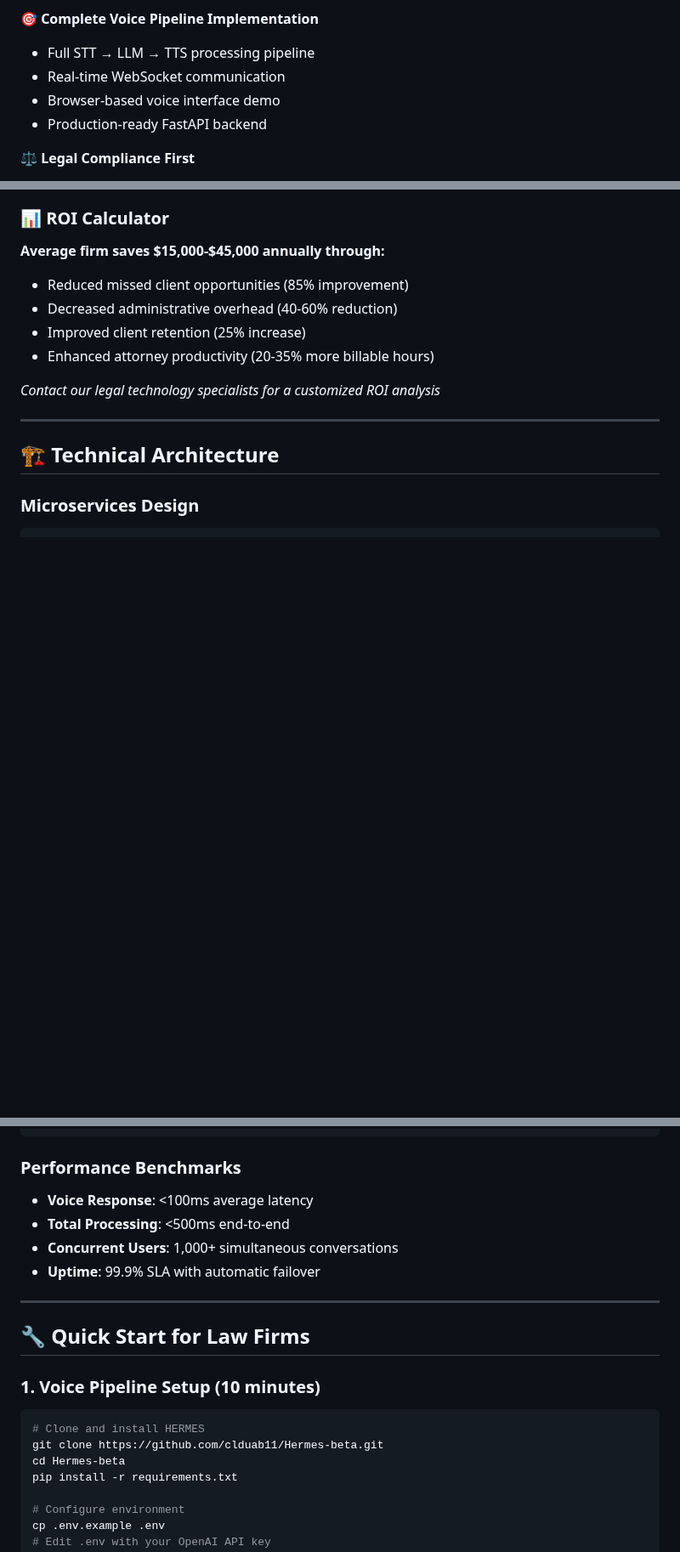
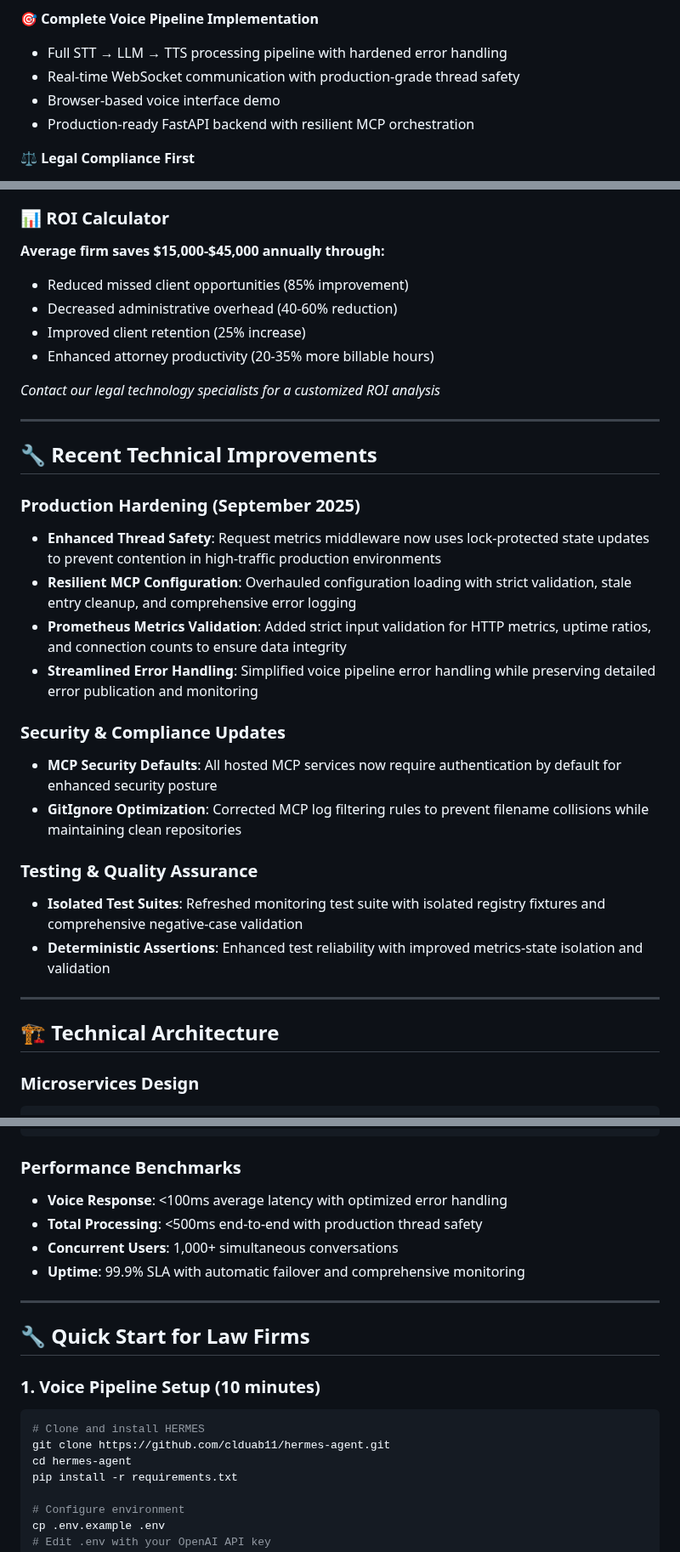
Before and after one commit to clduab11/hermes-agent, a Markdown page: README.md, 3 parts joined by grey strips. Shown at 85% size. GitHub-like rendering; blank space fills up the shorter version.

Commit message:
📄 Update README.md with recent technical improvements
Reflect production hardening enhancements made in September 2025:

✨ Technical Improvements:
- Enhanced thread safety with lock-protected request metrics middleware
- Resilient MCP orchestration with comprehensive configuration validation
- Production-grade error handling with streamlined voice pipeline processing
- Comprehensive Prometheus metrics with strict input validation

🛡️ Security & Compliance:
- Hardened middleware with improved JWT authentication
- MCP security defaults requiring authentication for all hosted services
- Optimized repository maintenance with corrected gitignore rules

🧪 Testing & Quality:
- Isolated test suites with deterministic metrics validation
- Enhanced test reliability with comprehensive negative-case coverage

These updates reinforce HERMES as an enterprise-ready legal AI voice agent platform suitable for production deployment in law firms.

````diff
--- a/README.md
+++ b/README.md
@@ -28,10 +28,10 @@
 - Automatic human transfer for complex matters
 
 **🎯 Complete Voice Pipeline Implementation**
-- Full STT → LLM → TTS processing pipeline
-- Real-time WebSocket communication
+- Full STT → LLM → TTS processing pipeline with hardened error handling
+- Real-time WebSocket communication with production-grade thread safety
 - Browser-based voice interface demo
-- Production-ready FastAPI backend
+- Production-ready FastAPI backend with resilient MCP orchestration
 
 **⚖️ Legal Compliance First**
 - Strict safety constraints and prohibited phrase filtering
@@ -182,6 +183,24 @@ The GitHub Pages demo provides an educational interface showcasing the technolog
 - Enhanced attorney productivity (20-35% more billable hours)
 
 *Contact our legal technology specialists for a customized ROI analysis*
+
+---
+
+## 🔧 Recent Technical Improvements
+
+### Production Hardening (September 2025)
+- **Enhanced Thread Safety**: Request metrics middleware now uses lock-protected state updates to prevent contention in high-traffic production environments
+- **Resilient MCP Configuration**: Overhauled configuration loading with strict validation, stale entry cleanup, and comprehensive error logging
+- **Prometheus Metrics Validation**: Added strict input validation for HTTP metrics, uptime ratios, and connection counts to ensure data integrity
+- **Streamlined Error Handling**: Simplified voice pipeline error handling while preserving detailed error publication and monitoring
+
+### Security & Compliance Updates
+- **MCP Security Defaults**: All hosted MCP services now require authentication by default for enhanced security posture
+- **GitIgnore Optimization**: Corrected MCP log filtering rules to prevent filename collisions while maintaining clean repositories
+
+### Testing & Quality Assurance
+- **Isolated Test Suites**: Refreshed monitoring test suite with isolated registry fixtures and comprehensive negative-case validation
+- **Deterministic Assertions**: Enhanced test reliability with improved metrics-state isolation and validation
 
 ---
 
@@ -201,10 +220,10 @@ The GitHub Pages demo provides an educational interface showcasing the technolog
 ```
 
 ### Performance Benchmarks
-- **Voice Response**: <100ms average latency
-- **Total Processing**: <500ms end-to-end
+- **Voice Response**: <100ms average latency with optimized error handling
+- **Total Processing**: <500ms end-to-end with production thread safety
 - **Concurrent Users**: 1,000+ simultaneous conversations
-- **Uptime**: 99.9% SLA with automatic failover
+- **Uptime**: 99.9% SLA with automatic failover and comprehensive monitoring
 
 ---
 
@@ -213,8 +232,8 @@ The GitHub Pages demo provides an educational interface showcasing the technolog
 ### 1. Voice Pipeline Setup (10 minutes)
 ```bash
 # Clone and install HERMES
-git clone https://github.com/clduab11/Hermes-beta.git
-cd Hermes-beta
+git clone https://github.com/clduab11/hermes-agent.git
+cd hermes-agent
 pip install -r requirements.txt
 
 # Configure environment
````
Also changed, not shown: other parts of README.md (+3 -2 lines).
